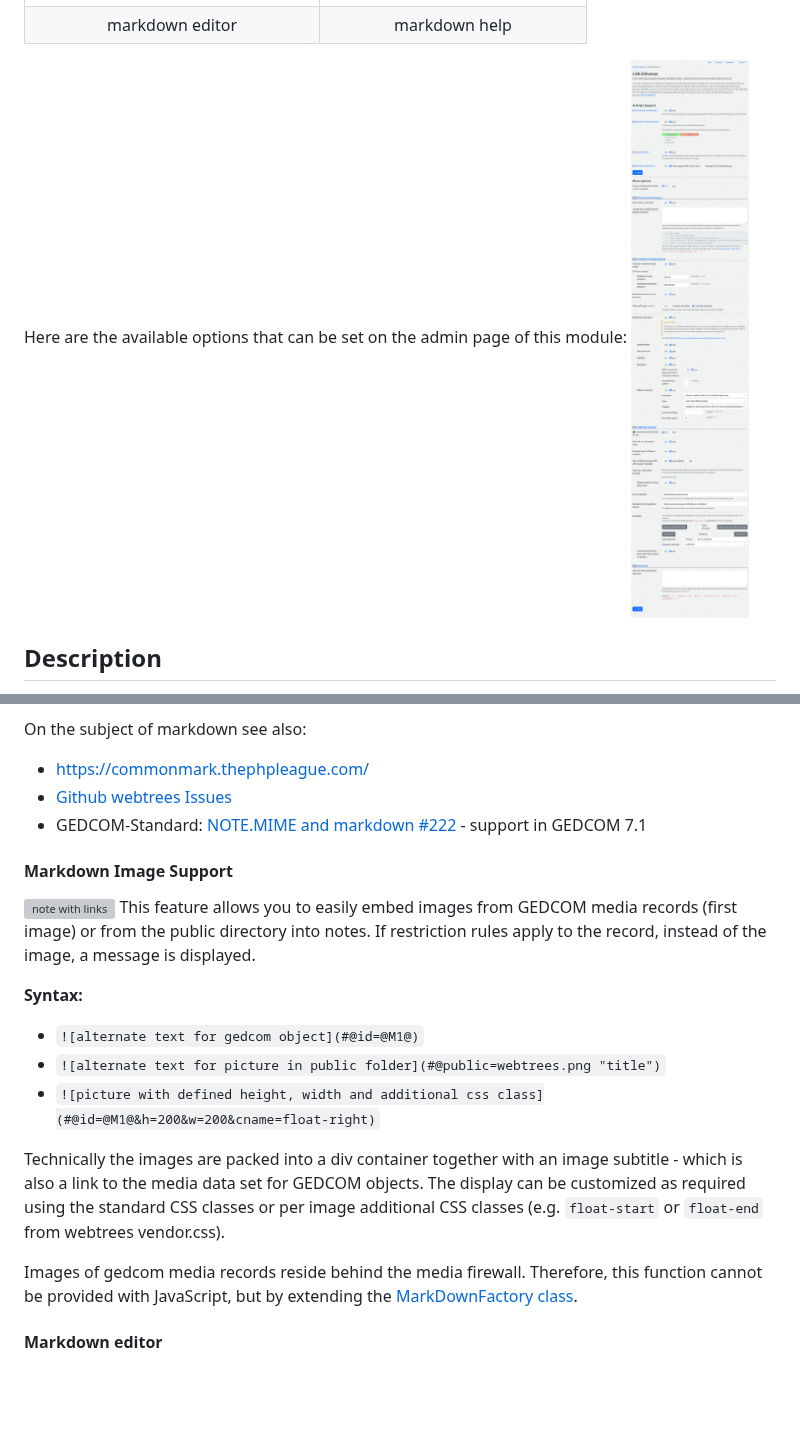
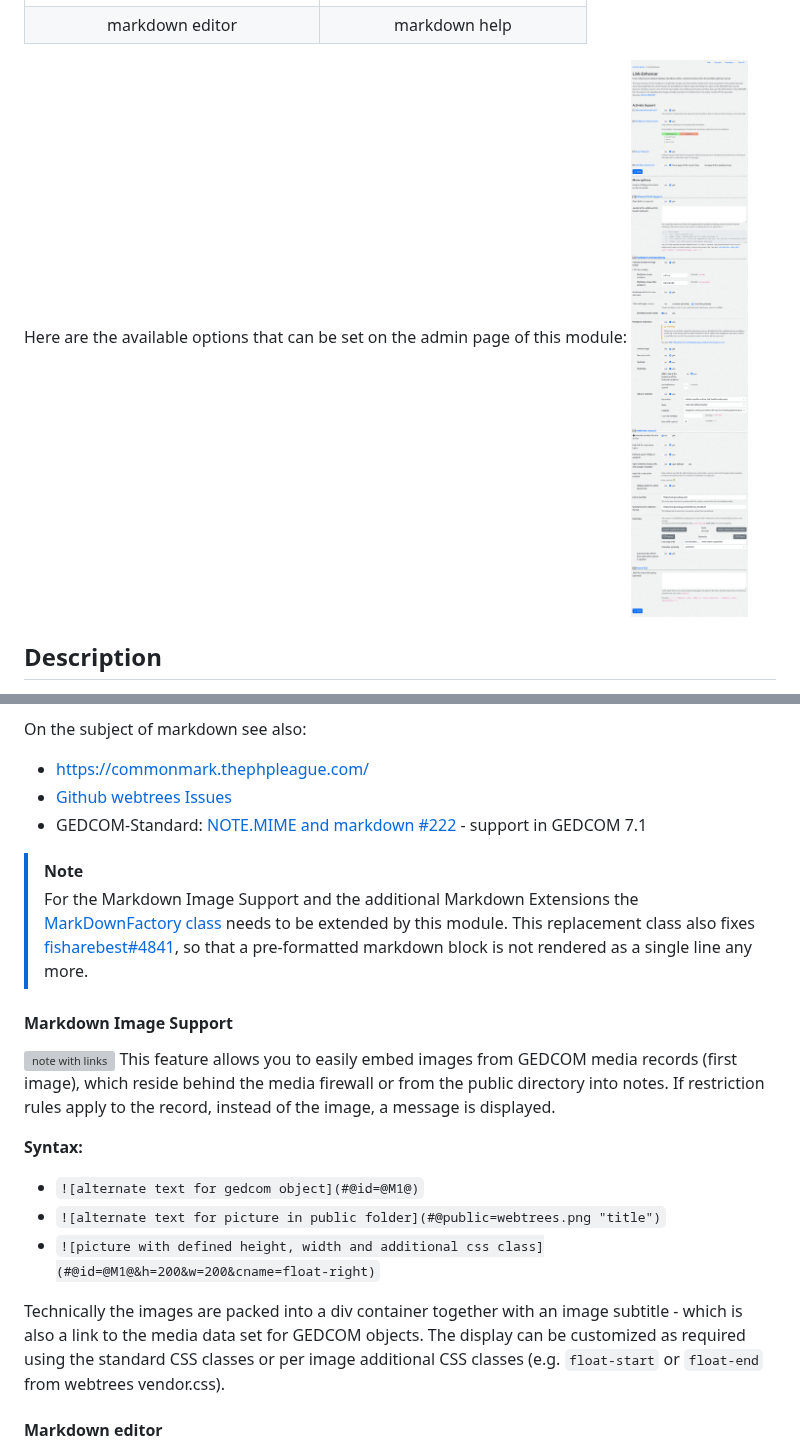
Before and after one commit to bschwede/linkenhancer, a Markdown page: README.md, 2 parts joined by grey strips. Rendered like a GitHub page; pictures changed too: resources/img/screenshot_admin-page_small.png; blank space fills up the shorter version; grey boxes are pictures that could not be loaded.

Commit message:
documentation

```diff
--- a/README.md
+++ b/README.md
@@ -149,11 +149,14 @@ On the subject of markdown see also:
 - [Github webtrees Issues](https://github.com/fisharebest/webtrees/issues?q=is%3Aissue%20markdown)
 - GEDCOM-Standard: [NOTE.MIME and markdown #222](https://github.com/FamilySearch/GEDCOM/issues/222) - support in GEDCOM 7.1
 
+> [!NOTE]
+> For the Markdown Image Support and the additional Markdown Extensions the [MarkDownFactory class](https://github.com/fisharebest/webtrees/blob/main/app/Factories/MarkdownFactory.php) needs to be extended by this module. This replacement class also fixes [fisharebest#4841](https://github.com/fisharebest/webtrees/issues/4841), so that a pre-formatted markdown block is not rendered as a single line any more.
+
 
 <a name="mdimg"></a>
 #### Markdown Image Support
 ![note with links](resources/img/screenshot_note-with-links-and-img.png)
-This feature allows you to easily embed images from GEDCOM media records (first image) or from the public directory into notes.
+This feature allows you to easily embed images from GEDCOM media records (first image), which reside behind the media firewall or from the public directory into notes.
 If restriction rules apply to the record, instead of the image, a message is displayed.
 
 **Syntax:**
@@ -162,8 +165,6 @@ If restriction rules apply to the record, instead of the image, a message is dis
 - `![picture with defined height, width and additional css class](#@id=@M1@&h=200&w=200&cname=float-right)`
 
 Technically the images are packed into a div container together with an image subtitle - which is also a link to the media data set for GEDCOM objects. The display can be customized as required using the standard CSS classes or per image additional CSS classes (e.g. `float-start` or `float-end` from webtrees vendor.css).
-
-Images of gedcom media records reside behind the media firewall. Therefore, this function cannot be provided with JavaScript, but by extending the [MarkDownFactory class](https://github.com/fisharebest/webtrees/blob/main/app/Factories/MarkdownFactory.php).
 
 
 <a name="mde"></a>
```
Also changed, not shown: 1 other file.
